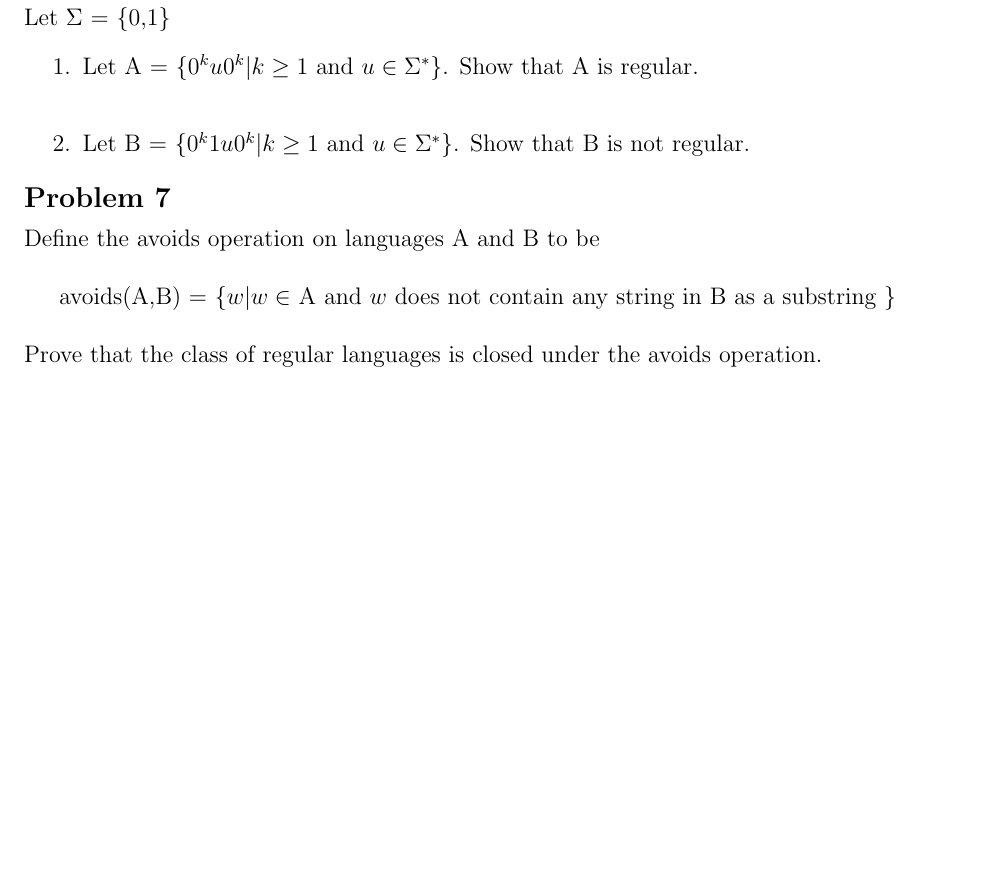
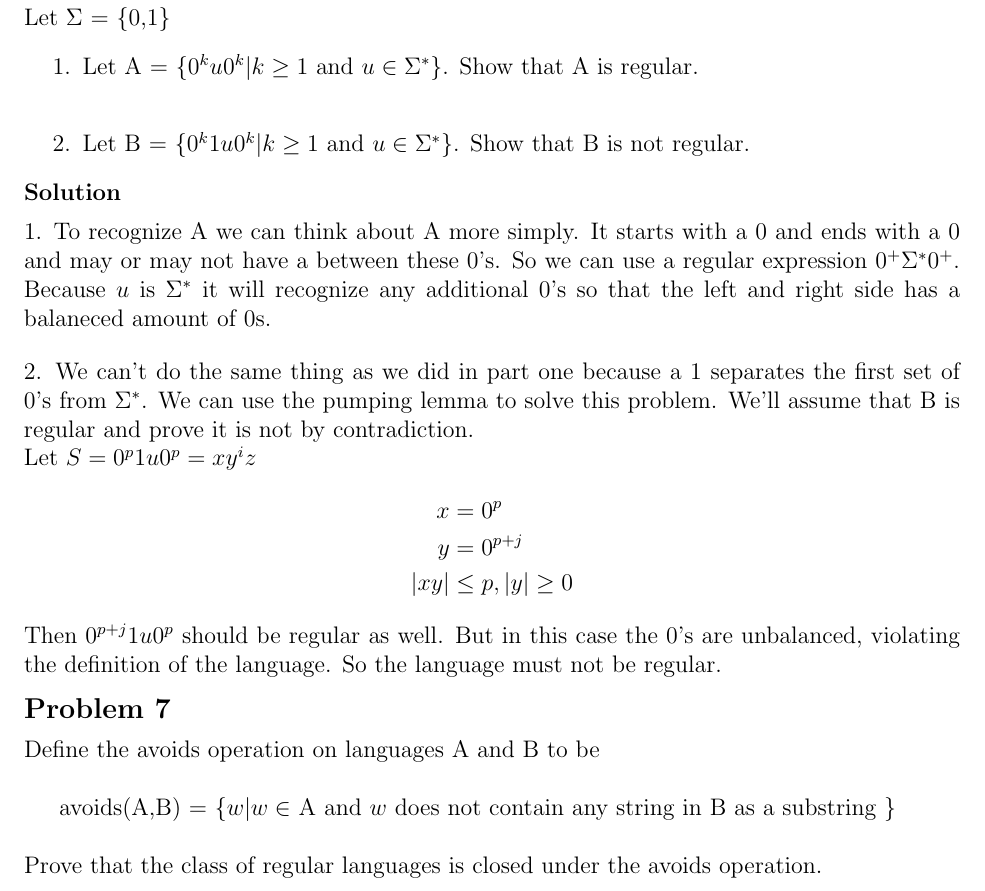
Before and after one commit to erichmenge/latex_for_homework, a LaTeX problem sheet (4011/homework_2/homework_2.tex): part of page 6 of 6, cut so that both start at the same text, the shorter picture padded with empty space. Compiled offline with pdfLaTeX.

Commit message:
Finish problem 6.

```diff
--- a/4011/homework_2/homework_2.tex
+++ b/4011/homework_2/homework_2.tex
@@ -151,6 +151,20 @@
     \item Let A = $\{ 0^ku0^k | k \ge 1$ and $u \in \Sigma^* \}$. Show that A is regular. \\
     \item Let B = $\{ 0^k1u0^k | k \ge 1$ and $u \in \Sigma^* \}$. Show that B is not regular.
   \end{enumerate}
+  \begin{solution}
+    1. To recognize A we can think about A more simply. It starts with a 0 and ends with a 0 and may or may not have a
+       between these 0's. So we can use a regular expression $0^+\Sigma^*0^+$. Because $u$ is $\Sigma^*$ it will recognize any additional 0's so that the left and right side has a balaneced amount of 0s.
+    \vspace{12pt} \\
+    2. We can't do the same thing as we did in part one because a 1 separates the first set of 0's from $\Sigma^*$. We can use the pumping lemma to solve this problem. We'll assume that B is regular and prove it is not by contradiction. \\
+    Let $S = 0^p 1u 0^p = xy^iz$
+    \begin{align*}
+      x &= 0^p \\
+      y &= 0^{p + j} \\
+      |xy| &\le p, |y| \ge 0
+     \end{align*}
+    Then $0^{p+j} 1u 0^p$ should be regular as well. But in this case the 0's are unbalanced, violating the definition
+    of the language. So the language must not be regular.
+  \end{solution}
 \end{problem}
 
 \begin{problem}{7}
```
